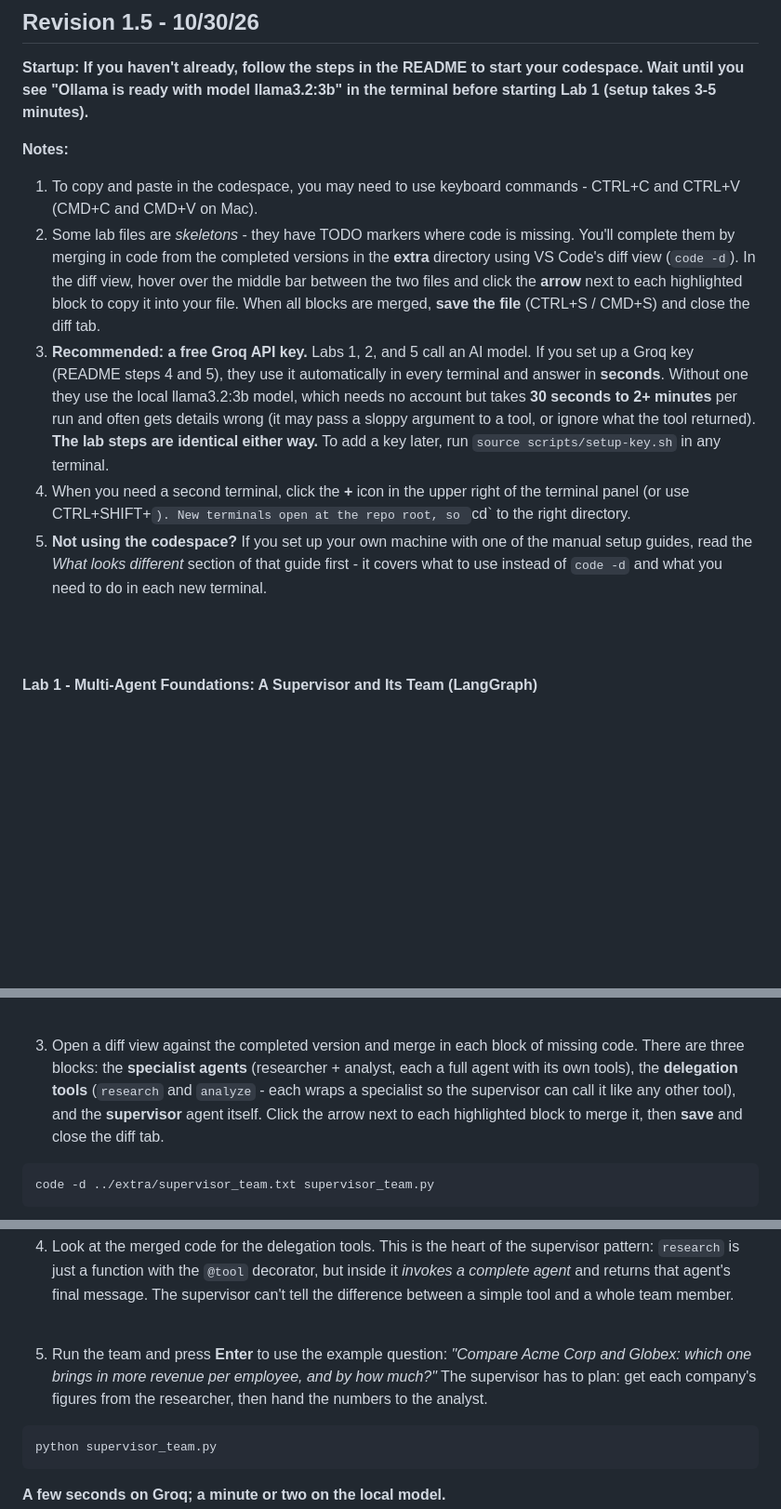
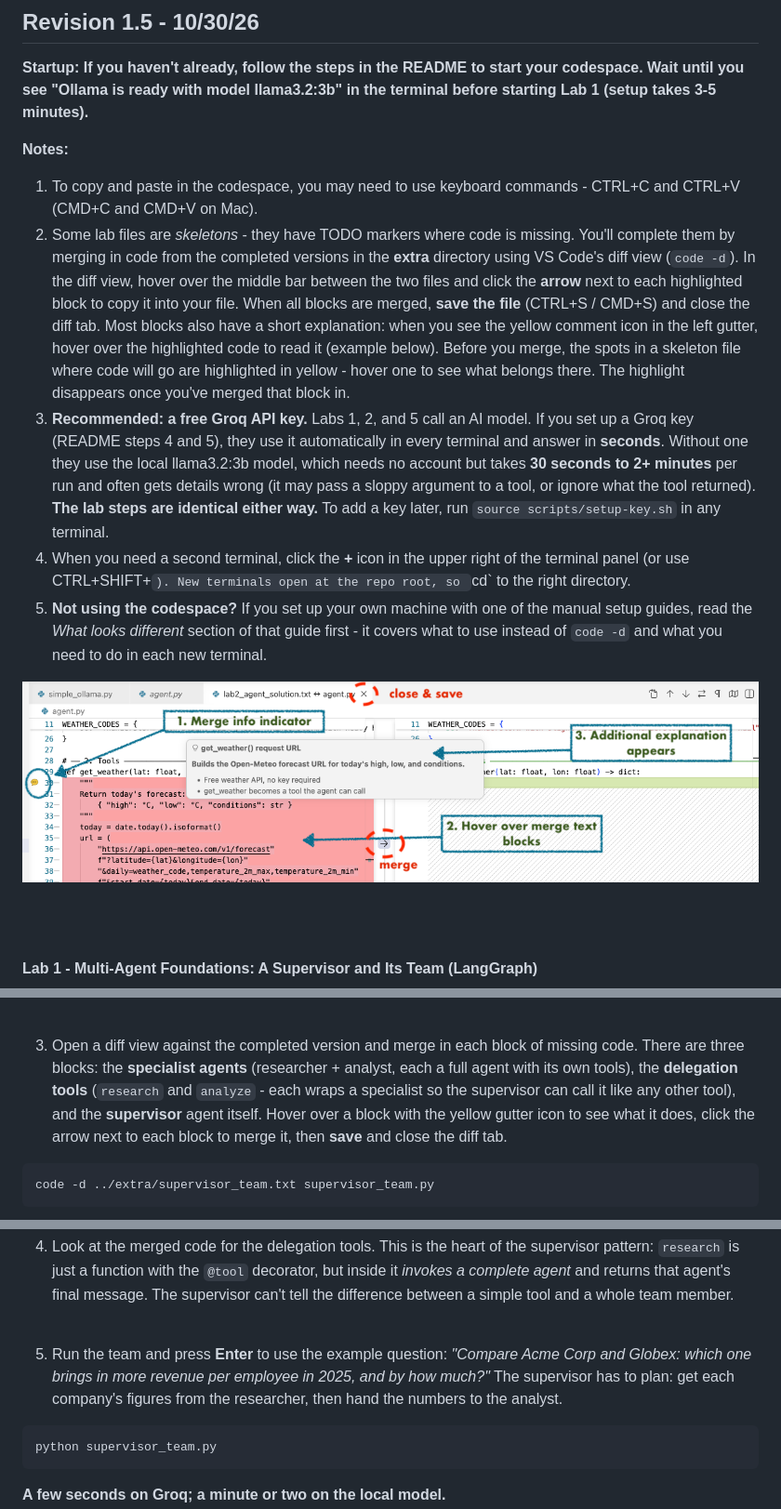
Before and after one commit to skillrepos/multi-agent, a Markdown page: labs.md, 3 parts joined by grey strips. Shown at 93% size. Rendered like a GitHub page; pictures changed too: images/merge-info3.png (added); blank space fills up the shorter version.

````diff
--- a/labs.md
+++ b/labs.md
@@ -6,10 +6,12 @@
 
 **Notes:**
 1. To copy and paste in the codespace, you may need to use keyboard commands - CTRL+C and CTRL+V (CMD+C and CMD+V on Mac).
-2. Some lab files are *skeletons* - they have TODO markers where code is missing. You'll complete them by merging in code from the completed versions in the **extra** directory using VS Code's diff view (`code -d`). In the diff view, hover over the middle bar between the two files and click the **arrow** next to each highlighted block to copy it into your file. When all blocks are merged, **save the file** (CTRL+S / CMD+S) and close the diff tab.
+2. Some lab files are *skeletons* - they have TODO markers where code is missing. You'll complete them by merging in code from the completed versions in the **extra** directory using VS Code's diff view (`code -d`). In the diff view, hover over the middle bar between the two files and click the **arrow** next to each highlighted block to copy it into your file. When all blocks are merged, **save the file** (CTRL+S / CMD+S) and close the diff tab. Most blocks also have a short explanation: when you see the yellow comment icon in the left gutter, hover over the highlighted code to read it (example below). Before you merge, the spots in a skeleton file where code will go are highlighted in yellow - hover one to see what belongs there. The highlight disappears once you've merged that block in.
 3. **Recommended: a free Groq API key.** Labs 1, 2, and 5 call an AI model. If you set up a Groq key (README steps 4 and 5), they use it automatically in every terminal and answer in **seconds**. Without one they use the local llama3.2:3b model, which needs no account but takes **30 seconds to 2+ minutes** per run and often gets details wrong (it may pass a sloppy argument to a tool, or ignore what the tool returned). **The lab steps are identical either way.** To add a key later, run `source scripts/setup-key.sh` in any terminal.
 4. When you need a second terminal, click the **+** icon in the upper right of the terminal panel (or use CTRL+SHIFT+`). New terminals open at the repo root, so `cd` to the right directory.
 5. **Not using the codespace?** If you set up your own machine with one of the manual setup guides, read the *What looks different* section of that guide first - it covers what to use instead of `code -d` and what you need to do in each new terminal.
+
+![Merge info hover example](./images/merge-info3.png?raw=true "Merge info hover example")
 
 <br><br>
 
@@ -32,7 +34,7 @@ code supervisor_team.py
 
 <br>
 
-3. Open a diff view against the completed version and merge in each block of missing code. There are three blocks: the **specialist agents** (researcher + analyst, each a full agent with its own tools), the **delegation tools** (`research` and `analyze` - each wraps a specialist so the supervisor can call it like any other tool), and the **supervisor** agent itself. Click the arrow next to each highlighted block to merge it, then **save** and close the diff tab.
+3. Open a diff view against the completed version and merge in each block of missing code. There are three blocks: the **specialist agents** (researcher + analyst, each a full agent with its own tools), the **delegation tools** (`research` and `analyze` - each wraps a specialist so the supervisor can call it like any other tool), and the **supervisor** agent itself. Hover over a block with the yellow gutter icon to see what it does, click the arrow next to each block to merge it, then **save** and close the diff tab.
 
 ```
 code -d ../extra/supervisor_team.txt supervisor_team.py
@@ -46,7 +48,7 @@ code -d ../extra/supervisor_team.txt supervisor_team.py
 
 <br>
 
-5. Run the team and press **Enter** to use the example question: *"Compare Acme Corp and Globex: which one brings in more revenue per employee, and by how much?"* The supervisor has to plan: get each company's figures from the researcher, then hand the numbers to the analyst.
+5. Run the team and press **Enter** to use the example question: *"Compare Acme Corp and Globex: which one brings in more revenue per employee in 2025, and by how much?"* The supervisor has to plan: get each company's figures from the researcher, then hand the numbers to the analyst.
 
 ```
 python supervisor_team.py
````
Also changed, not shown: Local_Setup_No_Docker.md (+1 -1 lines), 5 other files.
